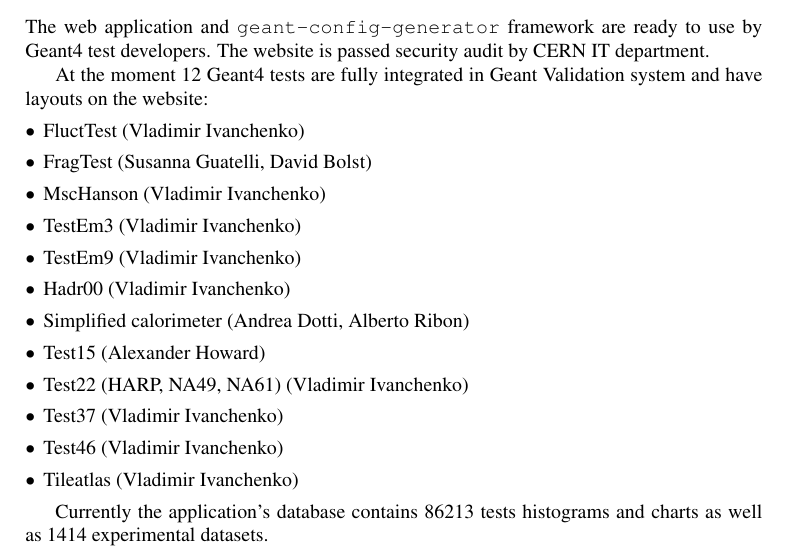
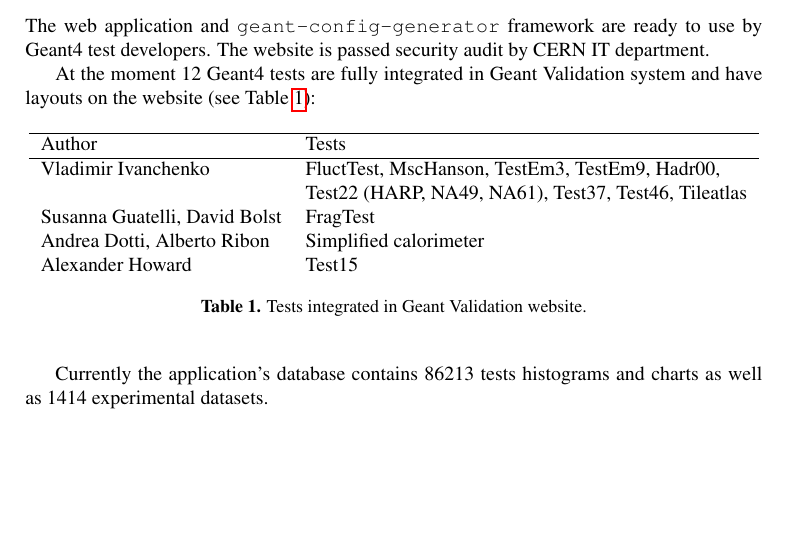
Before and after one commit to thegriglat/CHEP2018, a LaTeX document (CHEP2018.tex, which reads tests.tex): part of page 5 of 7, cut so that both start at the same text, the shorter picture padded with empty space. Compiled offline with pdfLaTeX.

Commit message:
Replace list of tests with table

```diff
--- a/tests.tex
+++ b/tests.tex
@@ -34,21 +34,38 @@
 
 The web application and {\tt geant-config-generator} framework are ready to use by Geant4 test developers. The website is passed security audit by CERN IT department.
 
-At the moment 12 Geant4 tests are fully integrated in Geant Validation system and have layouts on the website:
-\begin{itemize}
-    \item FluctTest (Vladimir Ivanchenko)
-    \item FragTest (Susanna Guatelli, David Bolst)
-    \item MscHanson (Vladimir Ivanchenko)
-    \item TestEm3 (Vladimir Ivanchenko)
-    \item TestEm9 (Vladimir Ivanchenko)
-    \item Hadr00 (Vladimir Ivanchenko)
-    \item Simplified calorimeter (Andrea Dotti, Alberto Ribon)
-    \item Test15 (Alexander Howard)
-    \item Test22~(HARP, NA49, NA61) (Vladimir Ivanchenko)
-    \item Test37 (Vladimir Ivanchenko)
-    \item Test46 (Vladimir Ivanchenko)
-    \item Tileatlas (Vladimir Ivanchenko)
-\end{itemize}
+At the moment 12 Geant4 tests are fully integrated in Geant Validation system and have layouts on the website (see Table~\ref{table:tests}):
+
+\begin{table}[h]
+\centering
+\begin{tabular}{lll}
+\hline
+Author & Tests  \\\hline
+Vladimir Ivanchenko & FluctTest, MscHanson, TestEm3, TestEm9, Hadr00, \\
+& Test22~(HARP, NA49, NA61), Test37, Test46, Tileatlas \\
+Susanna Guatelli, David Bolst & FragTest \\
+Andrea Dotti, Alberto Ribon & Simplified calorimeter \\
+Alexander Howard & Test15 \\
+
+\end{tabular}
+\caption{Tests integrated in Geant Validation website.}
+\label{table:tests}
+\end{table}
+
+%\begin{itemize}
+%    \item FluctTest (Vladimir Ivanchenko)
+%    \item FragTest (Susanna Guatelli, David Bolst)
+%    \item MscHanson (Vladimir Ivanchenko)
+%    \item TestEm3 (Vladimir Ivanchenko)
+%    \item TestEm9 (Vladimir Ivanchenko)
+%    \item Hadr00 (Vladimir Ivanchenko)
+%    \item Simplified calorimeter (Andrea Dotti, Alberto Ribon)
+%    \item Test15 (Alexander Howard)
+%    \item Test22~(HARP, NA49, NA61) (Vladimir Ivanchenko)
+%    \item Test37 (Vladimir Ivanchenko)
+%    \item Test46 (Vladimir Ivanchenko)
+%    \item Tileatlas (Vladimir Ivanchenko)
+%\end{itemize}
 %FluctTest, FragTest, MscHanson, TestEm3, TestEm9, Hadr00, simplified calorimeter, test15, test22~(HARP, NA49, NA61), test37, test46, tileatlas.
 
 Currently the application's database contains 86213 tests histograms and charts as well as 1414 experimental datasets.
```
